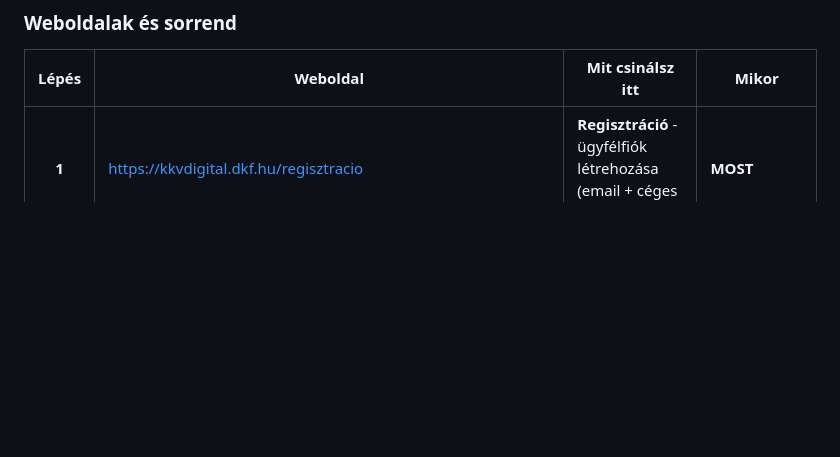
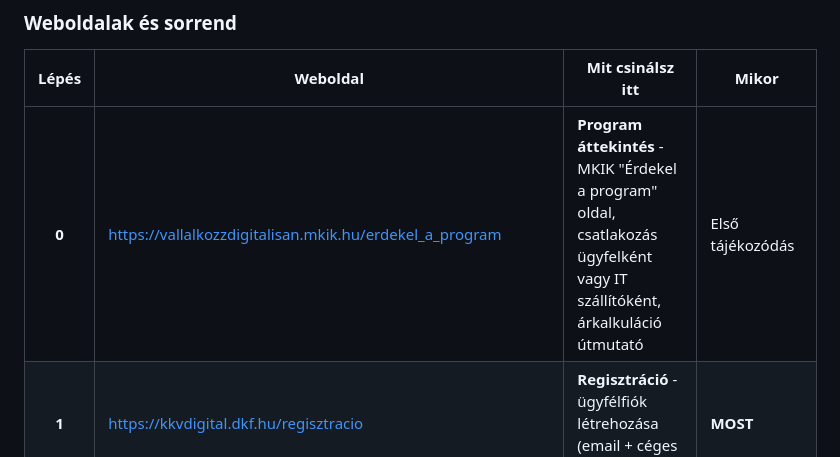
Before and after one commit to CAFEENGLISH/DIMOP, a Markdown page: TUDÁSBÁZIS/dimop-tudasbazis.md, the part around the change. Drawn GitHub-style; blank space fills up the shorter version.

Commit message:
Add MKIK program overview link to websites table
Co-Authored-By: Claude Opus 4.6 (1M context) <noreply@anthropic.com>

```diff
--- a/TUDÁSBÁZIS/dimop-tudasbazis.md
+++ b/TUDÁSBÁZIS/dimop-tudasbazis.md
@@ -10,6 +10,7 @@
 
 | Lépés | Weboldal | Mit csinálsz itt | Mikor |
 |:-----:|----------|------------------|-------|
+| **0** | https://vallalkozzdigitalisan.mkik.hu/erdekel_a_program | **Program áttekintés** - MKIK "Érdekel a program" oldal, csatlakozás ügyfelként vagy IT szállítóként, árkalkuláció útmutató | Első tájékozódás |
 | **1** | https://kkvdigital.dkf.hu/regisztracio | **Regisztráció** - ügyfélfiók létrehozása (email + céges adatok) | **MOST** |
 | **2** | https://vallalkozzdigitalisan.mkik.hu/ugyfelszolgalataink | **DFK igénylés** - MKIK ügyfélszolgálat hívása, Kérelmi nyilatkozat kitöltése → IT szakértő tervet készít a cégednek (díjmentes, de 12M Ft-nál **KÖTELEZŐ**) | MOST (időbe telik!) |
 | **3** | https://kkvdigital.dkf.hu | **Szintfelmérő kitöltése** - 26 kérdés → 2 db igazolás letöltése + cégszerű hitelesítés | Max. 60 nappal benyújtás előtt |
```
